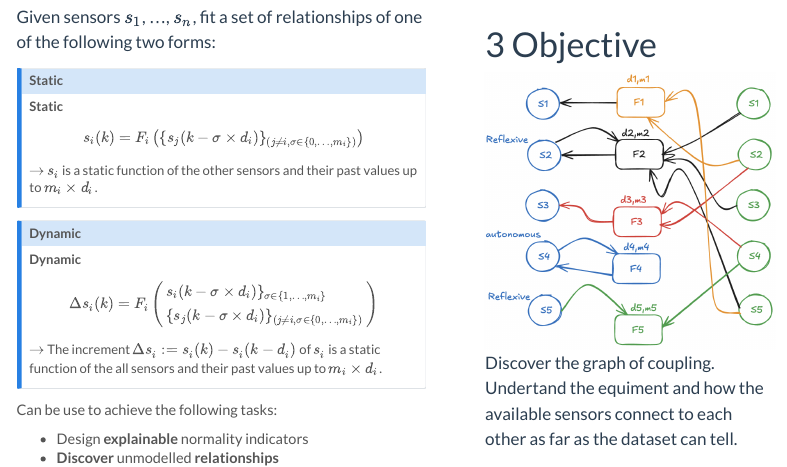
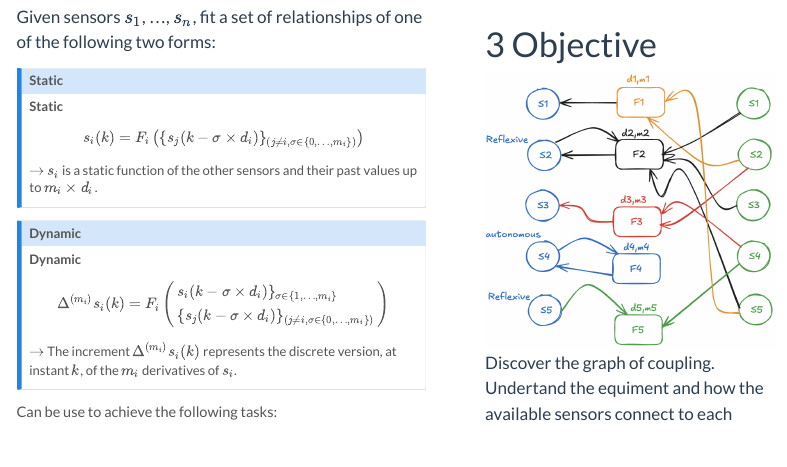
Before and after one commit to mazenalamir/mizopol_documentation, a Quarto document (overview.qmd): the page in a window 1100 px wide, from 1040 px down. Rendered offline with R 4.5, knitr and Pandoc in place of Quarto, with nearby package versions; menus at the side of the page are left out.

Commit message:
changing the definition of the Delta s in the overview description

```diff
--- a/overview.qmd
+++ b/overview.qmd
@@ -78,13 +78,13 @@
 
 **Dynamic**
 $$
-\Delta s_i(k)=F_i\left(\begin{array}
+\Delta^{(m_i)} s_i(k)=F_i\left(\begin{array}
 \{s_i(k-\sigma\times d_i)\}_{\sigma\in \{1,\dots,m_i\}}\cr
 \{s_j(k-\sigma\times d_i)\}_{(j\neq i,\sigma\in \{0,\dots,m_i\})}
 \end{array}
 \right)
 $$
-$\rightarrow$ The increment $\Delta s_i:=s_i(k)-s_i(k-d_i)$ of $s_i$ is a static function of the all sensors and their past values up to $m_i\times d_i$.
+$\rightarrow$ The increment $\Delta^{(m_i)} s_i(k)$ represents the discrete version, at instant $k$, of the $m_i$ derivatives of $s_i$.
 :::
 Can be use to achieve the following tasks:
 
```
Also changed, not shown: .quarto/idx/overview.qmd.json, 1 other file.
